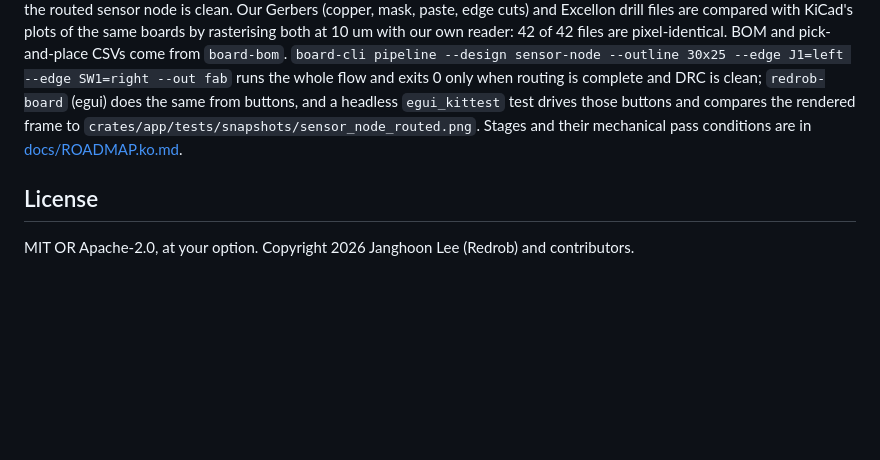
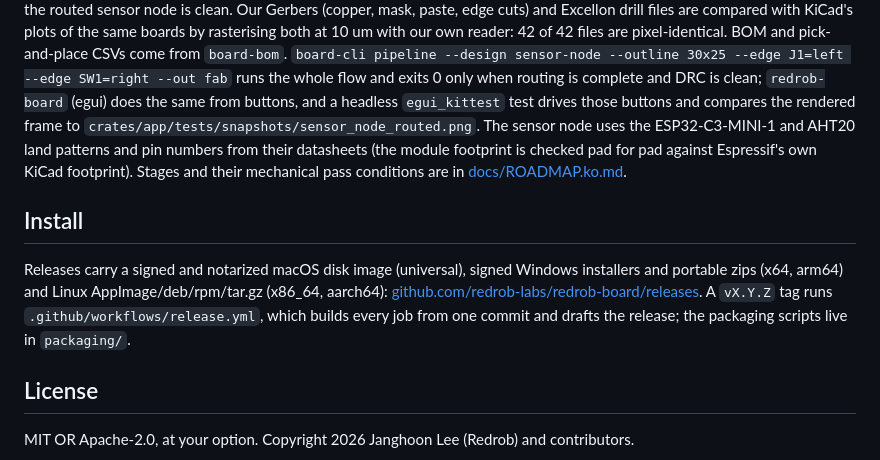
Before and after one commit to redrob-labs/redrob-board, a Markdown page: README.md, the part around the change. Drawn GitHub-style; blank space fills up the shorter version.

```diff
--- a/README.md
+++ b/README.md
@@ -53,8 +53,18 @@ reader: 42 of 42 files are pixel-identical. BOM and pick-and-place CSVs come fro
 `board-cli pipeline --design sensor-node --outline 30x25 --edge J1=left --edge SW1=right --out fab`
 runs the whole flow and exits 0 only when routing is complete and DRC is clean; `redrob-board`
 (egui) does the same from buttons, and a headless `egui_kittest` test drives those buttons and
-compares the rendered frame to `crates/app/tests/snapshots/sensor_node_routed.png`. Stages and their
+compares the rendered frame to `crates/app/tests/snapshots/sensor_node_routed.png`. The sensor node
+uses the ESP32-C3-MINI-1 and AHT20 land patterns and pin numbers from their datasheets (the module
+footprint is checked pad for pad against Espressif's own KiCad footprint). Stages and their
 mechanical pass conditions are in [docs/ROADMAP.ko.md](docs/ROADMAP.ko.md).
+
+## Install
+
+Releases carry a signed and notarized macOS disk image (universal), signed Windows installers
+and portable zips (x64, arm64) and Linux AppImage/deb/rpm/tar.gz (x86_64, aarch64):
+[github.com/redrob-labs/redrob-board/releases](https://github.com/redrob-labs/redrob-board/releases).
+A `vX.Y.Z` tag runs `.github/workflows/release.yml`, which builds every job from one commit and
+drafts the release; the packaging scripts live in `packaging/`.
 
 ## License
 
```
Also changed, not shown: README.ko.md (+10 -1 lines).
